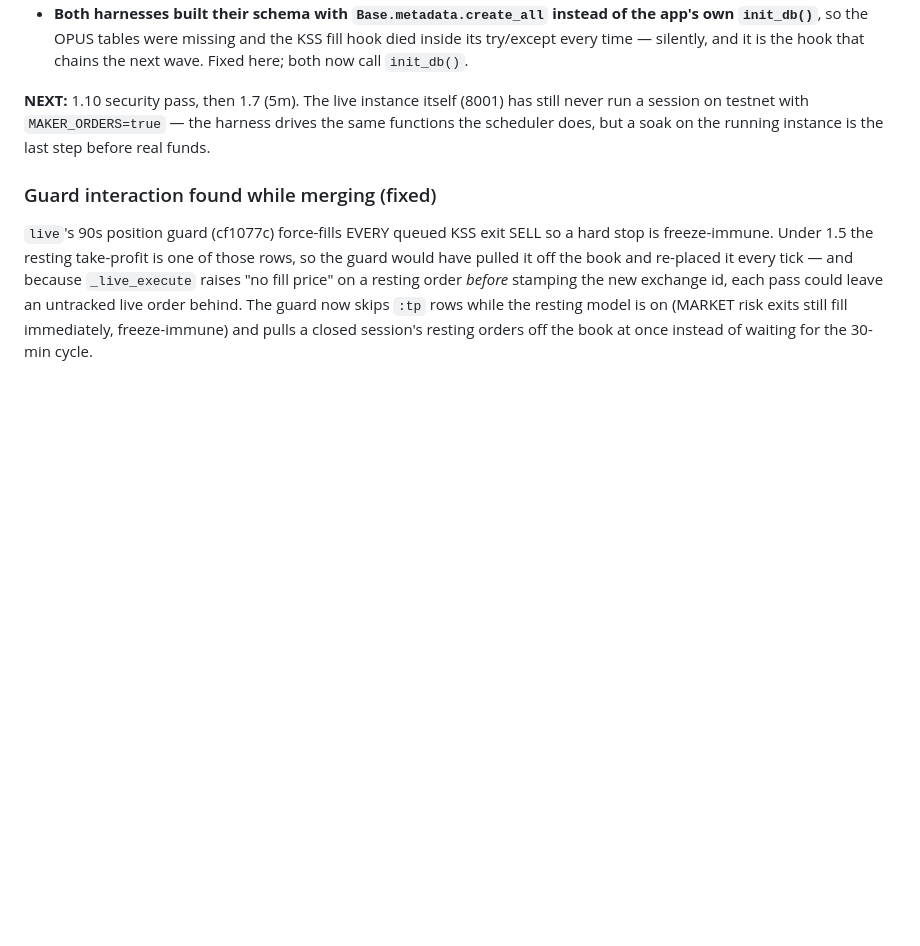
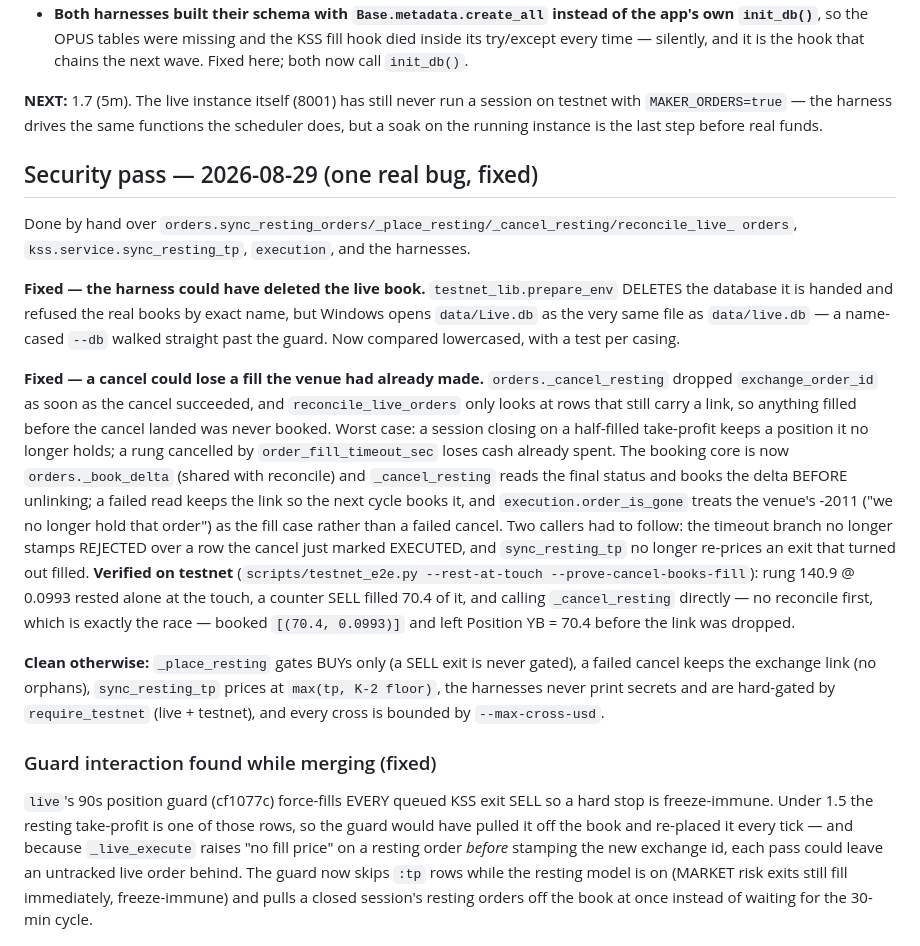
Before and after one commit to KaisukaTran/findmy-fm, a Markdown page: docs/plan/live-readiness-plan.md, the part around the change. Drawn GitHub-style; blank space fills up the shorter version.

Commit message:
docs(live): record the security pass and its two fixes
One pass by hand over the resting model and the harnesses. Two real bugs, both fixed and
both verified: the throwaway-DB guard that a name-cased --db walked past on Windows, and
the cancel that dropped the exchange link before booking what the venue had already
filled. Everything else checked out — exits ungated, no orphaned orders on a failed
cancel, K-2 applied to the resting exit, no secrets in harness output.

Co-Authored-By: Claude Fable 5 <noreply@anthropic.com>

```diff
--- a/docs/plan/live-readiness-plan.md
+++ b/docs/plan/live-readiness-plan.md
@@ -326,9 +326,39 @@ cap simply report that they could not prove that leg rather than dumping into th
   try/except every time — silently, and it is the hook that chains the next wave. Fixed here;
   both now call `init_db()`.
 
-**NEXT:** 1.10 security pass, then 1.7 (5m). The live instance itself (8001) has still never
-run a session on testnet with `MAKER_ORDERS=true` — the harness drives the same functions the
-scheduler does, but a soak on the running instance is the last step before real funds.
+**NEXT:** 1.7 (5m). The live instance itself (8001) has still never run a session on testnet
+with `MAKER_ORDERS=true` — the harness drives the same functions the scheduler does, but a soak
+on the running instance is the last step before real funds.
+
+## Security pass — 2026-08-29 (one real bug, fixed)
+Done by hand over `orders.sync_resting_orders/_place_resting/_cancel_resting/reconcile_live_
+orders`, `kss.service.sync_resting_tp`, `execution`, and the harnesses.
+
+**Fixed — the harness could have deleted the live book.** `testnet_lib.prepare_env` DELETES the
+database it is handed and refused the real books by exact name, but Windows opens `data/Live.db`
+as the very same file as `data/live.db` — a name-cased `--db` walked straight past the guard.
+Now compared lowercased, with a test per casing.
+
+**Fixed — a cancel could lose a fill the venue had already made.** `orders._cancel_resting`
+dropped `exchange_order_id` as soon as the cancel succeeded, and `reconcile_live_orders` only
+looks at rows that still carry a link, so anything filled before the cancel landed was never
+booked. Worst case: a session closing on a half-filled take-profit keeps a position it no
+longer holds; a rung cancelled by `order_fill_timeout_sec` loses cash already spent. The
+booking core is now `orders._book_delta` (shared with reconcile) and `_cancel_resting` reads
+the final status and books the delta BEFORE unlinking; a failed read keeps the link so the
+next cycle books it, and `execution.order_is_gone` treats the venue's -2011 ("we no longer
+hold that order") as the fill case rather than a failed cancel. Two callers had to follow:
+the timeout branch no longer stamps REJECTED over a row the cancel just marked EXECUTED, and
+`sync_resting_tp` no longer re-prices an exit that turned out filled.
+**Verified on testnet** (`scripts/testnet_e2e.py --rest-at-touch --prove-cancel-books-fill`):
+rung 140.9 @ 0.0993 rested alone at the touch, a counter SELL filled 70.4 of it, and calling
+`_cancel_resting` directly — no reconcile first, which is exactly the race — booked
+`[(70.4, 0.0993)]` and left Position YB = 70.4 before the link was dropped.
+
+**Clean otherwise:** `_place_resting` gates BUYs only (a SELL exit is never gated), a failed
+cancel keeps the exchange link (no orphans), `sync_resting_tp` prices at `max(tp, K-2 floor)`,
+the harnesses never print secrets and are hard-gated by `require_testnet` (live + testnet), and
+every cross is bounded by `--max-cross-usd`.
 
 ### Guard interaction found while merging (fixed)
 `live`'s 90s position guard (cf1077c) force-fills EVERY queued KSS exit SELL so a hard stop is
```
Also changed, not shown: docs/testnet-setup.md (+8 -0 lines).
